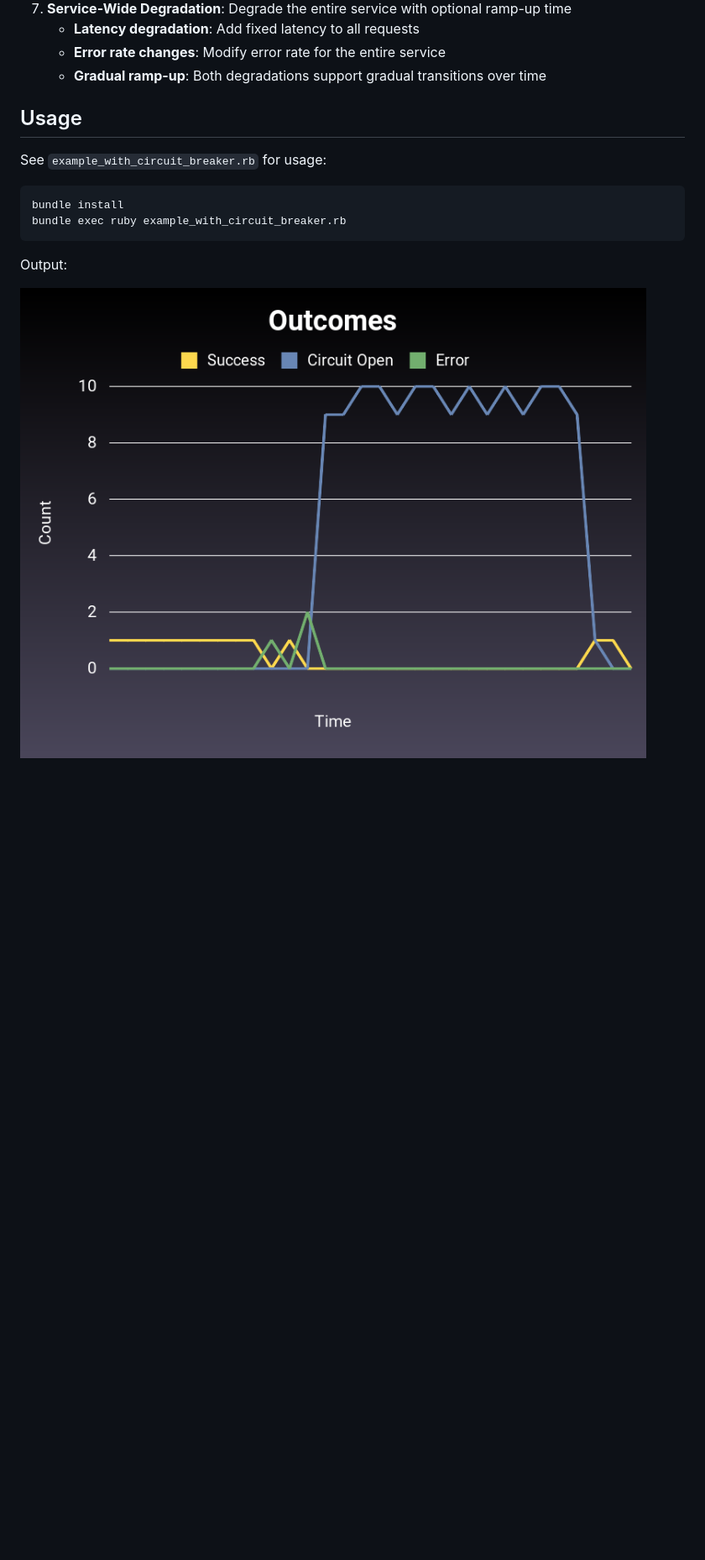
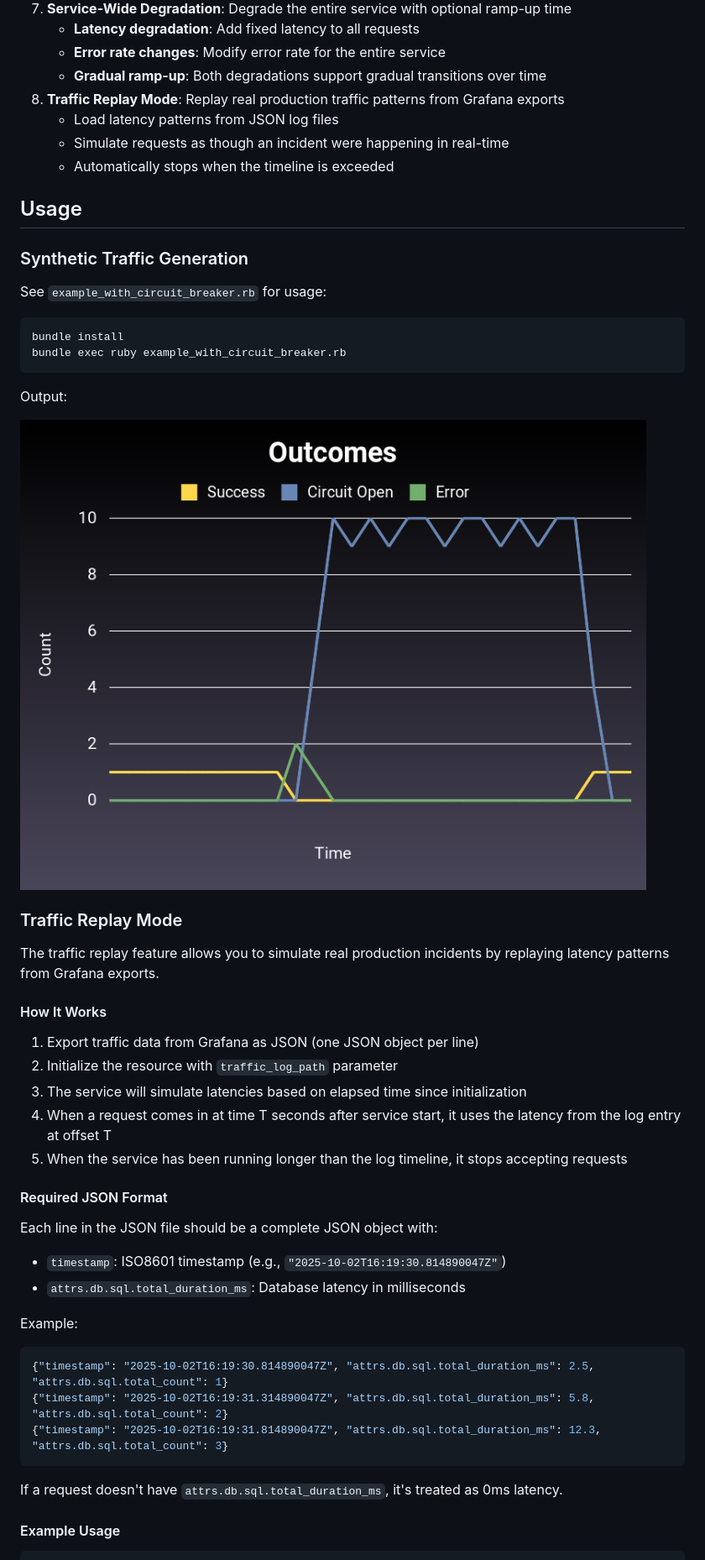
Before and after one commit to Shopify/semian, a Markdown page: experiments/README.md, the part around one of its changes. Shown at 84% size. Drawn GitHub-style; pictures changed too: experiments/example_output.png; blank space fills up the shorter version.

Commit message:
add vibe-coded experimental traffic replay

````diff
--- a/experiments/README.md
+++ b/experiments/README.md
@@ -25,8 +25,14 @@ The `ExperimentalResource` class simulates a distributed service with multiple e
    - **Latency degradation**: Add fixed latency to all requests
    - **Error rate changes**: Modify error rate for the entire service
    - **Gradual ramp-up**: Both degradations support gradual transitions over time
+8. **Traffic Replay Mode**: Replay real production traffic patterns from Grafana exports
+   - Load latency patterns from JSON log files
+   - Simulate requests as though an incident were happening in real-time
+   - Automatically stops when the timeline is exceeded
 
 ## Usage
+
+### Synthetic Traffic Generation
 
 See `example_with_circuit_breaker.rb` for usage:
 
@@ -38,3 +44,33 @@ bundle exec ruby example_with_circuit_breaker.rb
 Output:
 
 ![](./example_output.png)
+
+### Traffic Replay Mode
+
+The traffic replay feature allows you to simulate real production incidents by replaying latency patterns from Grafana exports.
+
+#### How It Works
+
+1. Export traffic data from Grafana as JSON (one JSON object per line)
+2. Initialize the resource with `traffic_log_path` parameter
+3. The service will simulate latencies based on elapsed time since initialization
+4. When a request comes in at time T seconds after service start, it uses the latency from the log entry at offset T
+5. When the service has been running longer than the log timeline, it stops accepting requests
+
+#### Required JSON Format
+
+Each line in the JSON file should be a complete JSON object with:
+- `timestamp`: ISO8601 timestamp (e.g., `"2025-10-02T16:19:30.814890047Z"`)
+- `attrs.db.sql.total_duration_ms`: Database latency in milliseconds
+
+Example:
+```json
+{"timestamp": "2025-10-02T16:19:30.814890047Z", "attrs.db.sql.total_duration_ms": 2.5, "attrs.db.sql.total_count": 1}
+{"timestamp": "2025-10-02T16:19:31.314890047Z", "attrs.db.sql.total_duration_ms": 5.8, "attrs.db.sql.total_count": 2}
+{"timestamp": "2025-10-02T16:19:31.814890047Z", "attrs.db.sql.total_duration_ms": 12.3, "attrs.db.sql.total_count": 3}
+```
+
+If a request doesn't have `attrs.db.sql.total_duration_ms`, it's treated as 0ms latency.
+
+#### Example Usage
+
````
Also changed, not shown: other parts of experiments/README.md (+36 -0 lines), 4 other files.
